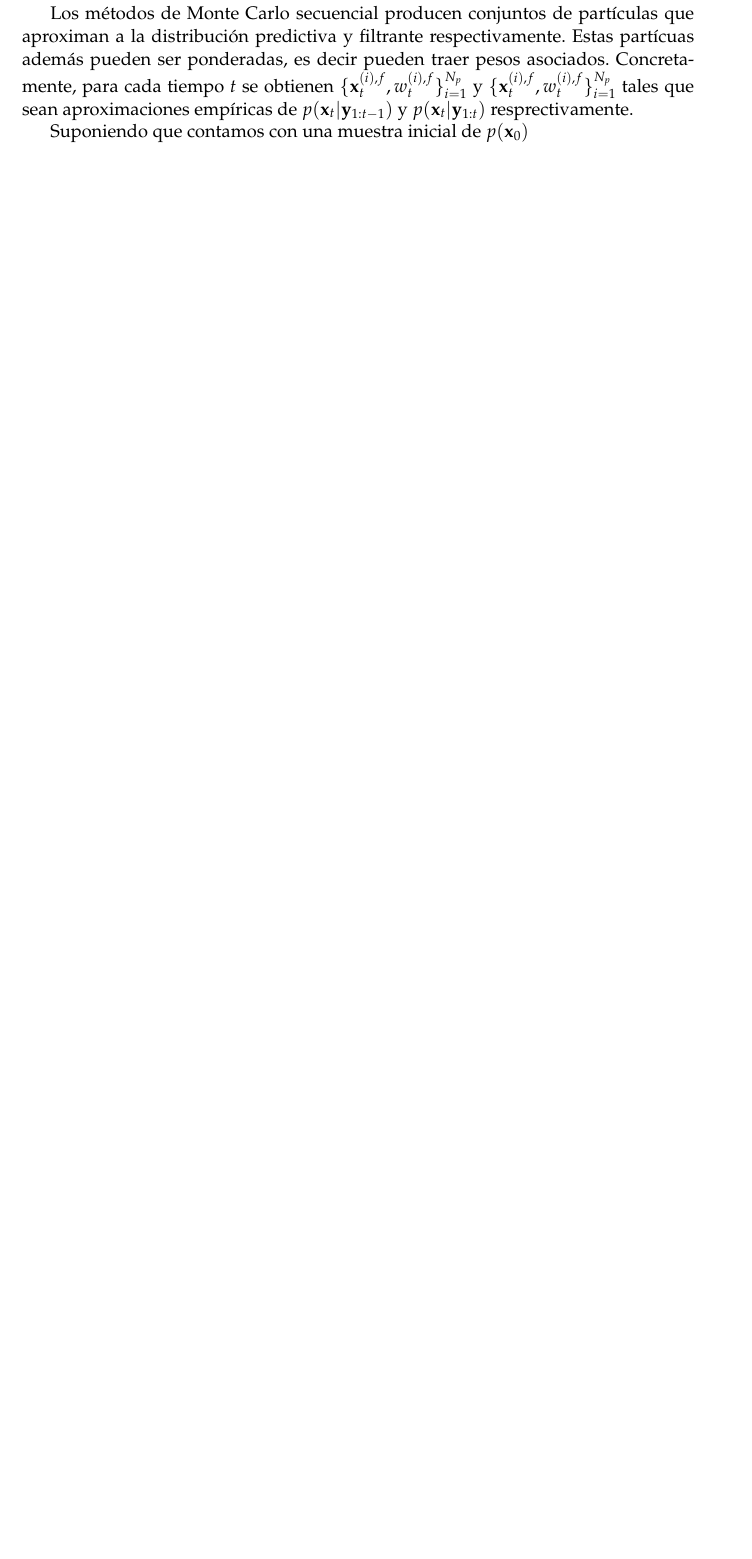
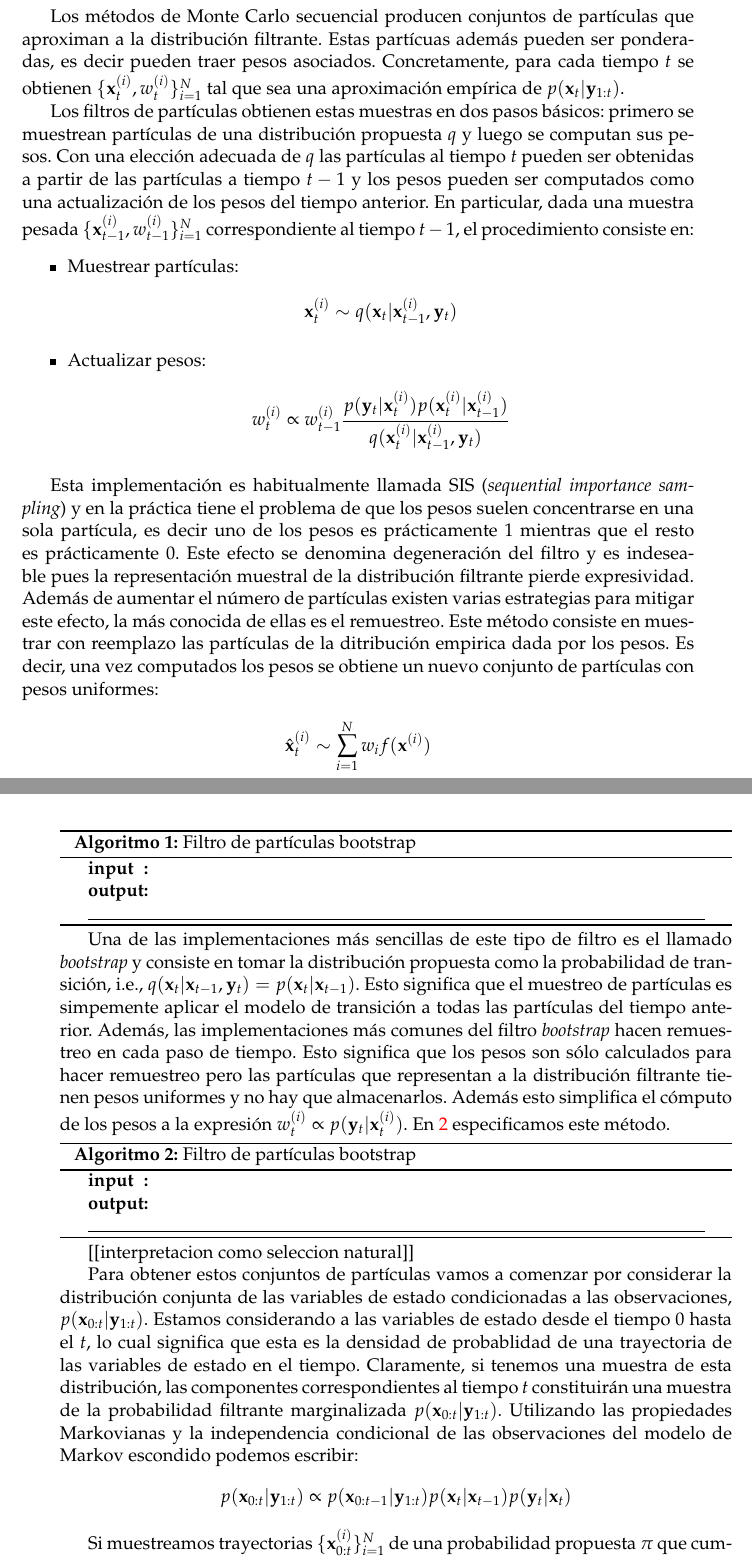
Before and after one commit to tjcocucci/tesis, a LaTeX thesis (main.tex, which reads chapters/02_data_assimilation.tex): part of page 17 of 33 before the commit and two parts of pages 17 and 18 of 33 after it, the two joined at a grey line, cut so that both start at the same text, the shorter picture padded with empty space. Compiled offline with pdfLaTeX.

Commit message:
bootstrap

```diff
--- a/chapters/02_data_assimilation.tex
+++ b/chapters/02_data_assimilation.tex
@@ -165,4 +165,20 @@ donde $w_i$ son denominados pesos de importancia y $\tilde{w}_i$ son sus versió
 
-Los métodos de Monte Carlo secuencial producen conjuntos de partículas que aproximan a la distribución predictiva y filtrante respectivamente. Estas partícuas además pueden ser ponderadas, es decir pueden traer pesos asociados. Concretamente, para cada tiempo $t$ se obtienen $\{\v x_t^{(i), f}, w_t^{(i), f}\}_{i=1}^{N_p}$ y $\{\v x_t^{(i), f}, w_t^{(i), f}\}_{i=1}^{N_p}$ tales que sean aproximaciones empíricas de $p(\v x_t | \v y_{1:t-1})$ y $p(\v x_t | \v y_{1:t})$ resprectivamente.
+Los métodos de Monte Carlo secuencial producen conjuntos de partículas que aproximan a la distribución filtrante. Estas partícuas además pueden ser ponderadas, es decir pueden traer pesos asociados. Concretamente, para cada tiempo $t$ se obtienen $\{\v x_t^{(i)}, w_t^{(i)}\}_{i=1}^{N}$ tal que sea una aproximación empírica de $p(\v x_t | \v y_{1:t})$.
 
-Suponiendo que contamos con una muestra inicial de $p(\v x_0)$
+Los filtros de partículas obtienen estas muestras en dos pasos básicos: primero se muestrean partículas de una distribución propuesta $q$ y luego se computan sus pesos. Con una elección adecuada de $q$ las partículas al tiempo $t$ pueden ser obtenidas a partir de las partículas a tiempo $t-1$ y los pesos pueden ser computados como una actualización de los pesos del tiempo anterior. En particular, dada una muestra pesada $\{\v x_{t-1}^{(i)}, w_{t-1}^{(i)}\}_{i=1}^{N}$ correspondiente al tiempo $t-1$, el procedimiento consiste en:
+\begin{itemize}
+    \item Muestrear partículas:
+        \begin{align*}
+            \v x_{t}^{(i)} \sim q(\v x_t | \v x_{t-1}^{(i)}, \v y_t)
+        \end{align*}
+    \item Actualizar pesos:
+        \begin{align*}
+            w_{t}^{(i)} \propto w_{t-1}^{(i)} \frac{p(\v y_t | \v x_t^{(i)}) p(\v x_t^{(i)} | \v x_{t-1}^{(i)})}{q(\v x_t^{(i)} | \v x_{t-1}^{(i)}, \v y_t)}
+        \end{align*}
+\end{itemize}
+
+Esta implementación es habitualmente llamada SIS (\textit{sequential importance sampling}) y en la práctica tiene el problema de que los pesos suelen concentrarse en una sola partícula, es decir uno de los pesos es prácticamente $1$ mientras que el resto es prácticamente $0$. Este efecto se denomina degeneración del filtro y es indeseable pues la representación muestral de la distribución filtrante pierde expresividad. Además de aumentar el número de partículas existen varias estrategias para mitigar este efecto, la más conocida de ellas es el remuestreo. Este método consiste en muestrar con reemplazo las partículas de la ditribución empirica dada por los pesos. Es decir, una vez computados los pesos se obtiene un nuevo conjunto de partículas con pesos uniformes:
+\begin{align*}
+    \hat{\v x}_t^{(i)} &\sim \sum_{i=1}^N w_i f(\v x^{(i)}) \\
+    \hat{w_i} &= 1 / N
+\end{align*}
@@ -168,0 +192,41 @@ Suponiendo que contamos con una muestra inicial de $p(\v x_0)$
+\begin{algorithm}[H]\label{algo:sir_pf}
+    % \SetAlgoLined
+    \SetKwInOut{Input}{input}\SetKwInOut{Output}{output}
+
+    \Input{
+    }
+    \Output{
+    }
+    \hrulefill
+    }
+    \caption{Filtro de partículas bootstrap}
+\end{algorithm}
+
+
+Una de las implementaciones más sencillas de este tipo de filtro es el llamado \textit{bootstrap} y consiste en tomar la distribución propuesta como la probabilidad de transición, i.e., $q(\v x_t | \v x_{t-1}, \v y_t) = p(\v x_t | \v x_{t-1})$. Esto significa que el muestreo de partículas es simpemente aplicar el modelo de transición a todas las partículas del tiempo anterior. Además, las implementaciones más comunes del filtro \textit{bootstrap} hacen remuestreo en cada paso de tiempo. Esto significa que los pesos son sólo calculados para hacer remuestreo pero las partículas que representan a la distribución filtrante tienen pesos uniformes y no hay que almacenarlos. Además esto simplifica el cómputo de los pesos a la expresión $w_{t}^{(i)} \propto p(\v y_t | \v x_t^{(i)})$. En \ref{algo:bootstrap_pf} especificamos este método.
+
+\begin{algorithm}[H]\label{algo:bootstrap_pf}
+    % \SetAlgoLined
+    \SetKwInOut{Input}{input}\SetKwInOut{Output}{output}
+
+    \Input{
+    }
+    \Output{
+    }
+    \hrulefill
+    }
+    \caption{Filtro de partículas bootstrap}
+\end{algorithm}
+
+[[interpretacion como seleccion natural]]
+
+
+
+
+Para obtener estos conjuntos de partículas vamos a comenzar por considerar la distribución conjunta de las variables de estado condicionadas a las observaciones, $p(\v x_{0:t} | \v y_{1:t})$. Estamos considerando a las variables de estado desde el tiempo $0$ hasta el $t$, lo cual significa que esta es la densidad de probablidad de una trayectoria de las variables de estado en el tiempo. Claramente, si tenemos una muestra de esta distribución, las componentes correspondientes al tiempo $t$ constituirán una muestra de la probabilidad filtrante marginalizada $p(\v x_{0:t} | \v y_{1:t})$. Utilizando las propiedades Markovianas y la independencia condicional de las observaciones del modelo de Markov escondido podemos escribir:
+\begin{align*}
+    p(\v x_{0:t} | \v y_{1:t}) \propto p(\v x_{0:t-1} | \v y_{1:t}) p(\v x_t | \v x_{t-1}) p(\v y_t | \v x_t)
+\end{align*}
+
+Si muestreamos trayectorias $\{\v x_{0:t}^{(i)}\}_{i=1}^N$ de una probabilidad propuesta $\pi$ que cumpla que
+\begin{align*}
```
Also changed, not shown: chapters/02_data_assimilation.tex (26 more changed lines).
